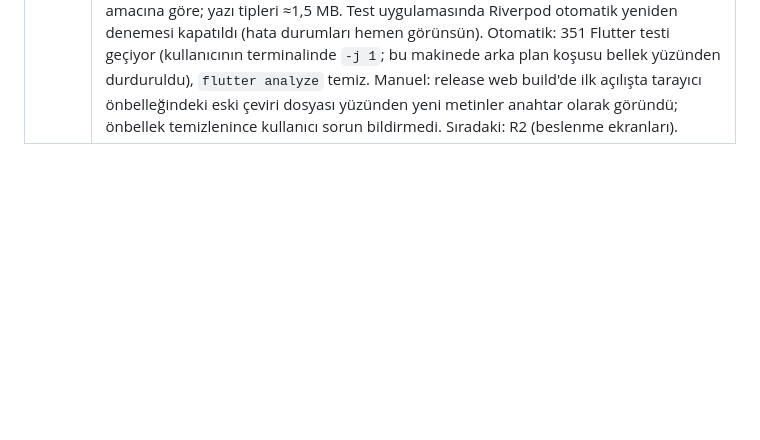
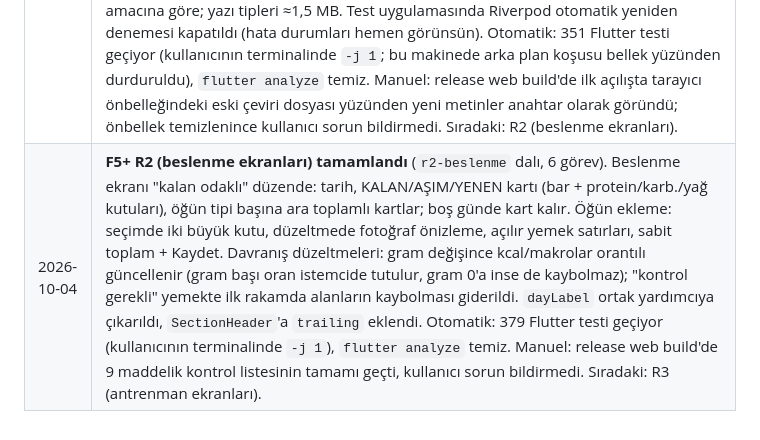
Before and after one commit to bulutlu2353-wq/spor-takip, a Markdown page: PLAN.md, the part around the change. Drawn GitHub-style; blank space fills up the shorter version.

Commit message:
docs: record F5+ R2 verification
Co-Authored-By: Claude Opus 5.5 <noreply@anthropic.com>

```diff
--- a/PLAN.md
+++ b/PLAN.md
@@ -163,3 +163,4 @@ Bu yaklaşım hem doğruluğu artırıyor (LLM sayısal beslenme hesabı yapmak
 | 2026-10-01 | **F4b (ilerleme takibi) tamamlandı** (`f4b-ilerleme` dalı, 12 görev): ana sayfada haftalık özet (bu hafta Pzt–Paz ve geçen haftayla karşılaştırma), vücut ağırlığı, güç ilerlemesi (hareket başına tahmini 1RM) ve beden ölçüleri kartları ile bunların `fl_chart` grafikli ekranları. Kilo kaydı profil kilosunu ve TDEE/kalori hedefini güncelliyor, onboarding'deki kilo ilk kayıt oluyor. `0009` migration'ı (`body_weight_logs`, `body_measurements`, `log_body_weight` RPC, profillerden geri doldurma) uygulandı; `checks/f4b_rls_checks.sql` beklenen değerlerin tamamını döndürdü (geri doldurma, B kullanıcısı A'nın kayıtlarını göremiyor, en yeni kayıt silinince profil kilosu geri alınıyor, son kilo kaydı silinemiyor). 8 maddelik manuel kontrol listesinde kullanıcı sorun bildirmedi. Otomatik: 277 Flutter testi geçiyor, `flutter analyze` temiz. |
 | 2026-10-03 | **F5 (AI antrenör sohbeti) kodu tamamlandı, sekme kilitli** (`f5-ai-antrenor` dalı, 13 görev): `coach-chat` Edge Function (Gemini, sağlayıcıdan bağımsız `LlmClient`, araç çağrıları + doğrulama), sohbet geçmişi, onay kartları (kilo, profil, amaç, öğün, set, program) ile Onayla/Vazgeç/Geri al, günlük mesaj limiti. `0010_create_coach_chat.sql` uygulandı; `checks/f5_rls_checks.sql` (bir parantez hatası düzeltildikten sonra) beklenen tüm değerleri döndürdü; `coach-chat` ve `analyze-meal-photo` CLI ile deploy edildi. Kullanıcı kararıyla 12 maddelik manuel liste **yapılmadı**: Antrenör sekmesi görünür ama `coachEnabledProvider = false` ile yalnız "Geliştirme aşamasında" tanıtım ekranı (yapabilecekleri listesi) gösteriliyor, model çağrılmıyor. Açmadan önce manuel liste yapılmalı. Otomatik: Flutter testleri + 85 Deno testi geçiyor, `flutter analyze` temiz. |
 | 2026-10-04 | **F5+ R1 (tasarım temeli + ana sayfa) tamamlandı** (`r1-tasarim-temeli` dalı, 8 görev). F5+ üç ayrı projeye bölündü: görsel tasarım (R1–R4), kas haritası, oyunlaştırma. R1: yalnız koyu tema + neon yeşil (#C6FF00), gömülü Montserrat (başlık) / Inter (metin), ortak bileşenler (SectionHeader, StatTile, RingProgress, MacroBar), grafik renkleri temadan. Ana sayfa: tarih + saate göre selam, bugünkü kalori halkası ve makrolar, bugünkü antrenman, 2×2 özet kutuları (kilo, bu hafta, güç, ölçü → detay ekranları); eski hedef/kilo/güç/ölçü kartları kaldırıldı (ekleme butonları detay ekranlarında). Spec'ten sapmalar: buton metinleri büyük harf değil (Türkçe i/İ); kilo değişim rengi kullanıcının amacına göre; yazı tipleri ≈1,5 MB. Test uygulamasında Riverpod otomatik yeniden denemesi kapatıldı (hata durumları hemen görünsün). Otomatik: 351 Flutter testi geçiyor (kullanıcının terminalinde `-j 1`; bu makinede arka plan koşusu bellek yüzünden durduruldu), `flutter analyze` temiz. Manuel: release web build'de ilk açılışta tarayıcı önbelleğindeki eski çeviri dosyası yüzünden yeni metinler anahtar olarak göründü; önbellek temizlenince kullanıcı sorun bildirmedi. Sıradaki: R2 (beslenme ekranları). |
+| 2026-10-04 | **F5+ R2 (beslenme ekranları) tamamlandı** (`r2-beslenme` dalı, 6 görev). Beslenme ekranı "kalan odaklı" düzende: tarih, KALAN/AŞIM/YENEN kartı (bar + protein/karb./yağ kutuları), öğün tipi başına ara toplamlı kartlar; boş günde kart kalır. Öğün ekleme: seçimde iki büyük kutu, düzeltmede fotoğraf önizleme, açılır yemek satırları, sabit toplam + Kaydet. Davranış düzeltmeleri: gram değişince kcal/makrolar orantılı güncellenir (gram başı oran istemcide tutulur, gram 0'a inse de kaybolmaz); "kontrol gerekli" yemekte ilk rakamda alanların kaybolması giderildi. `dayLabel` ortak yardımcıya çıkarıldı, `SectionHeader`'a `trailing` eklendi. Otomatik: 379 Flutter testi geçiyor (kullanıcının terminalinde `-j 1`), `flutter analyze` temiz. Manuel: release web build'de 9 maddelik kontrol listesinin tamamı geçti, kullanıcı sorun bildirmedi. Sıradaki: R3 (antrenman ekranları). |
```
